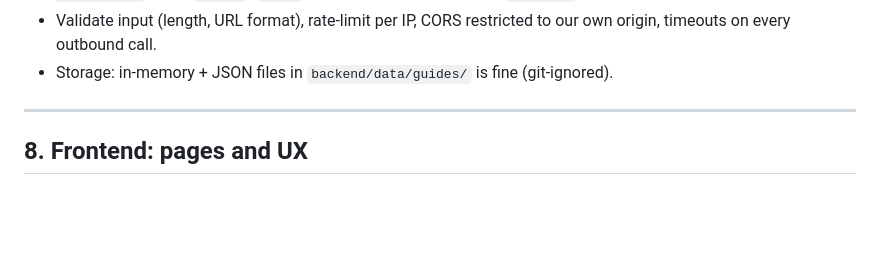
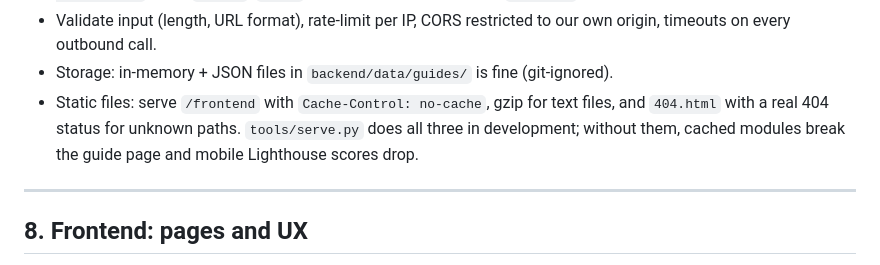
Before and after one commit to ankanhq/swatchfin, a Markdown page: CLAUDE.md, the part around one of its changes. Rendered like a GitHub page; blank space fills up the shorter version.

```diff
--- a/CLAUDE.md
+++ b/CLAUDE.md
@@ -181,6 +181,7 @@ Generation takes 30–90 s, so it is an async job with polling.
   `steps` always lists the seven steps in order (`resolving` is `skipped` when a URL was given). `detail` is one short line for people, shown as plain text. `tinyfish_usage` counts the calls made so far. `error` is `{ "title", "message" }` when `failed`; `guide` is the full BrandGuide when `complete`.
 - Validate input (length, URL format), rate-limit per IP, CORS restricted to our own origin, timeouts on every outbound call.
 - Storage: in-memory + JSON files in `backend/data/guides/` is fine (git-ignored).
+- Static files: serve `/frontend` with `Cache-Control: no-cache`, gzip for text files, and `404.html` with a real 404 status for unknown paths. `tools/serve.py` does all three in development; without them, cached modules break the guide page and mobile Lighthouse scores drop.
 
 ---
 
```
Also changed, not shown: other parts of CLAUDE.md (+1 -1 lines), README.md (+18 -0 lines).
